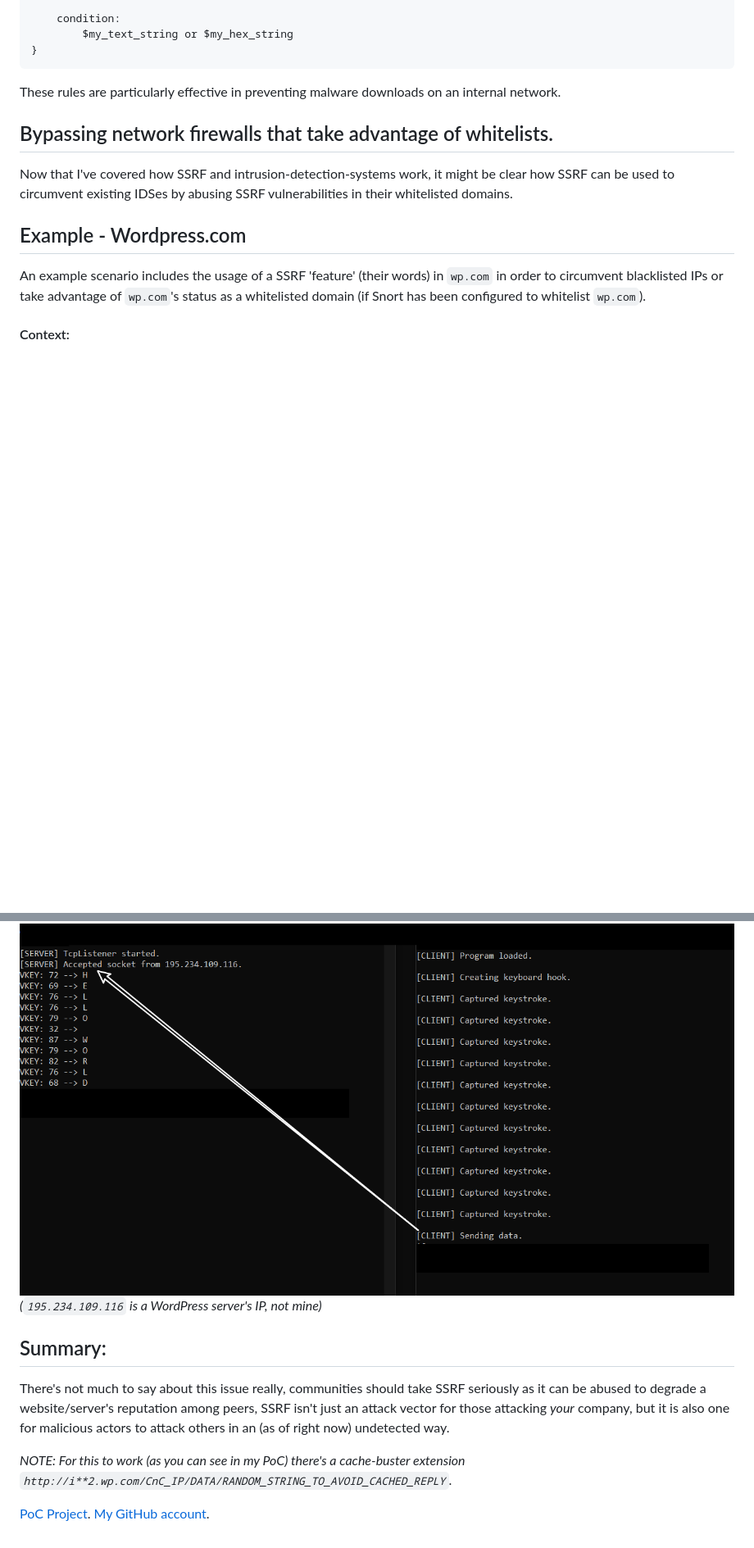
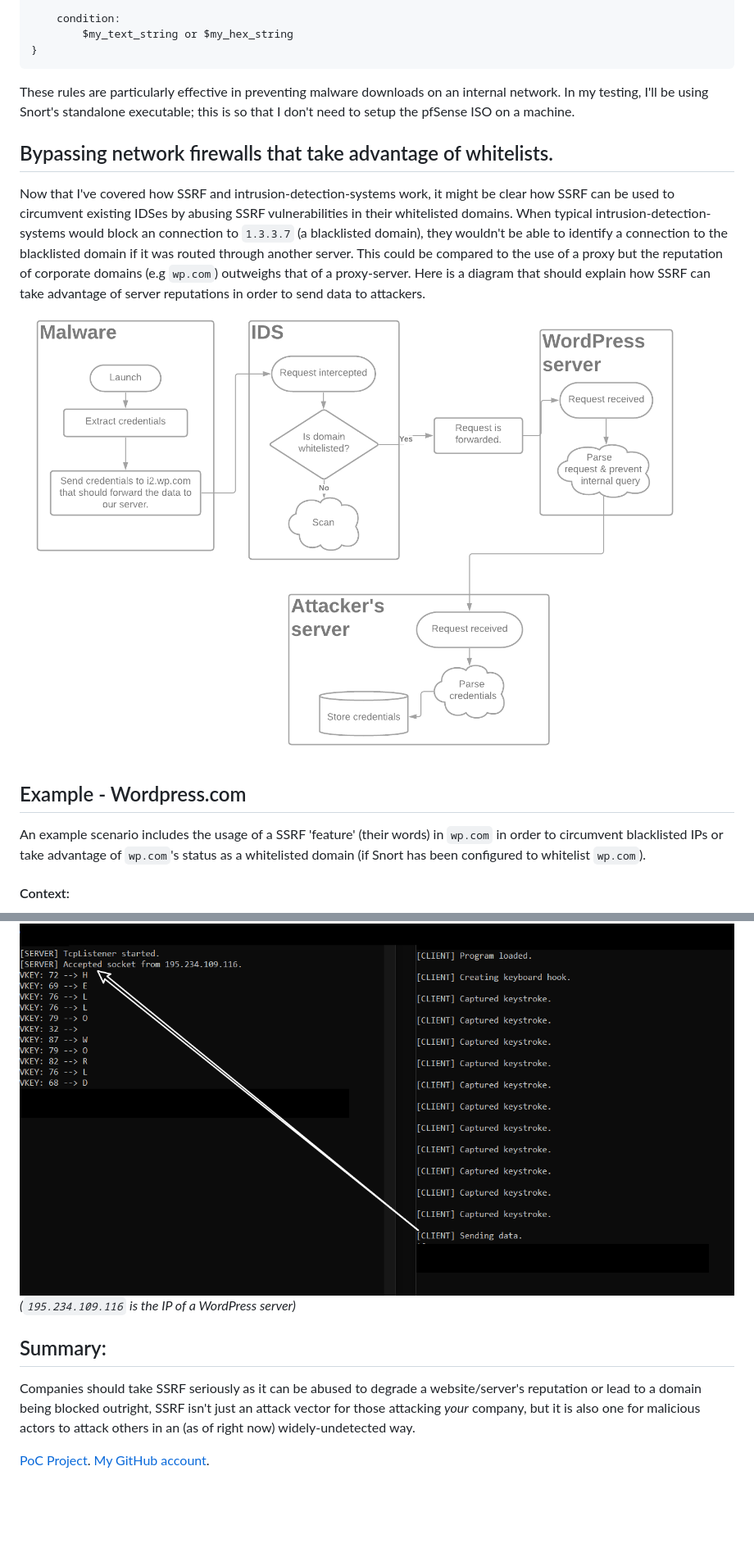
Before and after one commit to michaellrowley/michaellrowley.github.io, a Markdown page: writeups/SSRF-MalwareCommunication.md, 2 parts joined by grey strips. Shown: that part at 82% size. Rendered like a GitHub page; pictures changed too: writeups/SSRF-MalwareComms.png (added); blank space fills up the shorter version.

Commit message:
Added new diagram, updated text.

````diff
--- a/writeups/SSRF-MalwareCommunication.md
+++ b/writeups/SSRF-MalwareCommunication.md
@@ -58,13 +58,14 @@ rule ExampleRule
 }
 ```
 These rules are particularly effective in preventing malware downloads on an internal network.
-
-
+In my testing, I'll be using Snort's standalone executable; this is so that I don't need to setup the pfSense ISO on a machine.
 
 ## Bypassing network firewalls that take advantage of whitelists.
 Now that I've covered how SSRF and intrusion-detection-systems work, it might be clear how SSRF can be used to circumvent existing IDSes by abusing SSRF vulnerabilities in their whitelisted domains.
-
-
+When typical intrusion-detection-systems would block an connection to ``1.3.3.7`` (a blacklisted domain), they wouldn't be able to identify a connection to the blacklisted domain if it was routed through another server.
+This could be compared to the use of a proxy but the reputation of corporate domains (e.g ``wp.com``) outweighs that of a proxy-server.
+Here is a diagram that should explain how SSRF can take advantage of server reputations in order to send data to attackers.
+![](SSRF-MalwareComms.png)
 
 ## Example - Wordpress.com
 
@@ -89,16 +90,10 @@ In this scenario, an attacker took advantage of the fact that ``wp.com`` was whi
 
 Below is a screenshot of my PoC for this communication vector, it is available on my GitHub.
 ![](SSRF_KEYLOGGER_SS.png)
-*(``195.234.109.116`` is a WordPress server's IP, not mine)*
+*(``195.234.109.116`` is the IP of a WordPress server)*
 
 ## Summary:
-There's not much to say about this issue really, communities should take SSRF seriously as it can be abused to degrade a website/server's reputation among peers, SSRF isn't just an attack vector for those attacking *your* company, but it is also one for malicious actors to attack others in an (as of right now) undetected way.
-
-
-
-*NOTE: For this to work (as you can see in my PoC) there's a cache-buster extension ``http://i**2.wp.com/CnC_IP/DATA/RANDOM_STRING_TO_AVOID_CACHED_REPLY``.*
-
-
+Companies should take SSRF seriously as it can be abused to degrade a website/server's reputation or lead to a domain being blocked outright, SSRF isn't just an attack vector for those attacking *your* company, but it is also one for malicious actors to attack others in an (as of right now) widely-undetected way.
 
 [PoC Project](https://github.com/michaellrowley/Palmettos/blob/main/MelodicAmusia.cpp).
 [My GitHub account](https://github.com/michaellrowley/).
````
Also changed, not shown: 1 other file.
